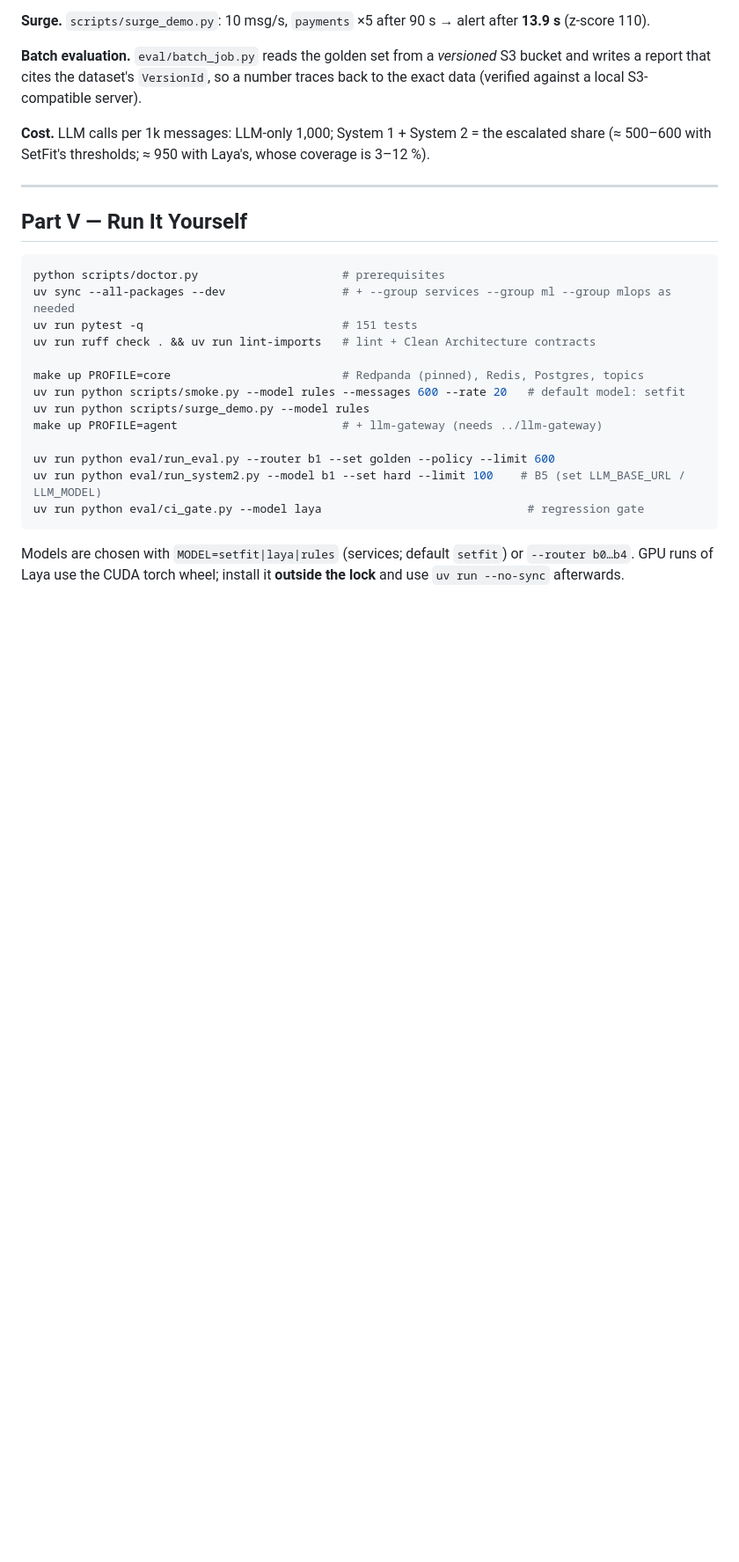
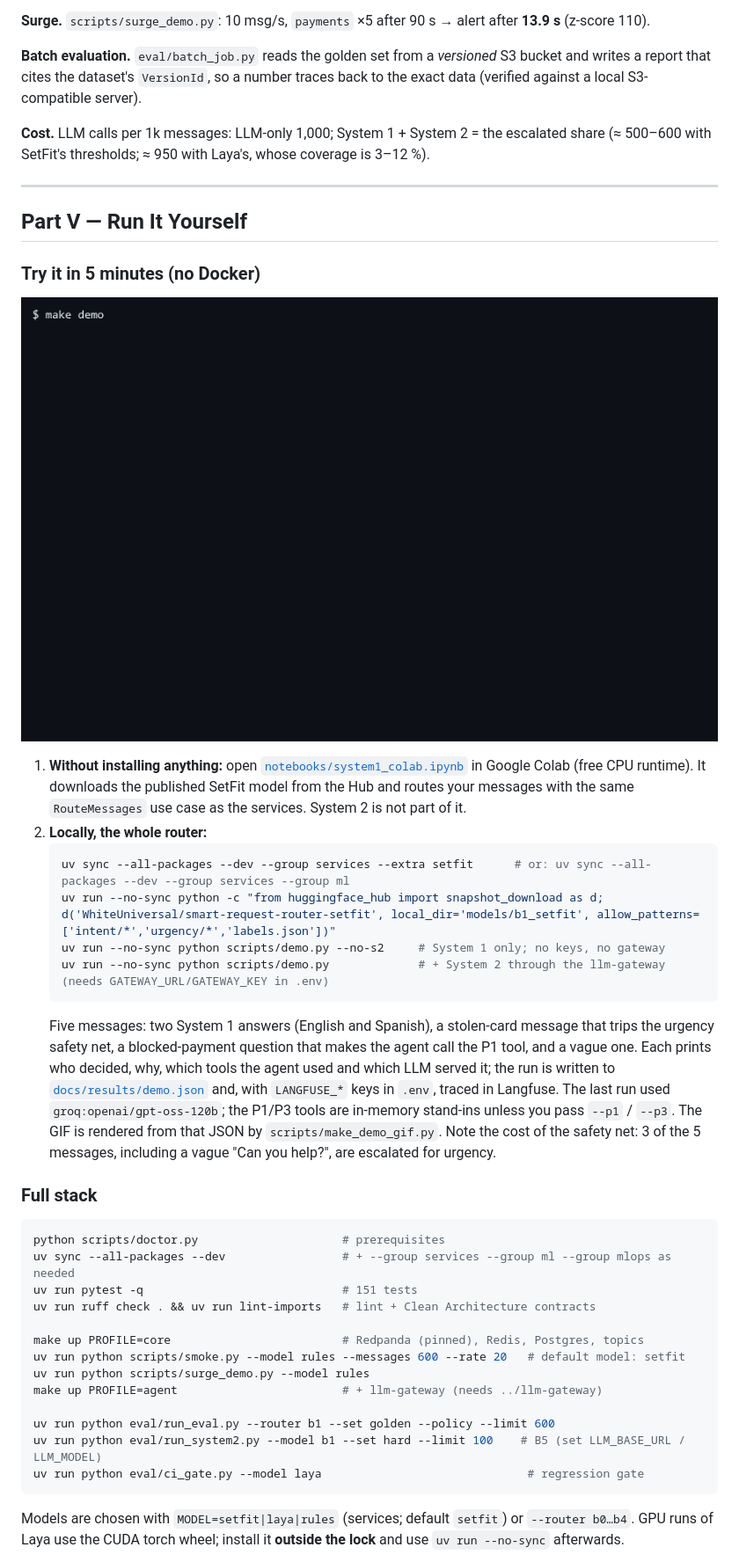
Before and after one commit to Leito2/smart-request-router, a Markdown page: README.md, the part around one of its changes. Shown at 88% size. Drawn GitHub-style; pictures changed too: docs/images/demo.gif (added); blank space fills up the shorter version.

````diff
--- a/README.md
+++ b/README.md
@@ -271,6 +277,29 @@ thresholds; ≈ 950 with Laya's, whose coverage is 3–12 %).
 
 ## Part V — Run It Yourself
 
+### Try it in 5 minutes (no Docker)
+
+![Five-message demo: System 1 answers two, System 2 (gpt-oss-120b through the gateway) resolves three](docs/images/demo.gif)
+
+1. **Without installing anything:** open [`notebooks/system1_colab.ipynb`](notebooks/system1_colab.ipynb) in Google Colab
+   (free CPU runtime). It downloads the published SetFit model from the Hub and routes your messages with the same
+   `RouteMessages` use case as the services. System 2 is not part of it.
+2. **Locally, the whole router:**
+   ```bash
+   uv sync --all-packages --dev --group services --extra setfit      # or: uv sync --all-packages --dev --group services --group ml
+   uv run --no-sync python -c "from huggingface_hub import snapshot_download as d; d('WhiteUniversal/smart-request-router-setfit', local_dir='models/b1_setfit', allow_patterns=['intent/*','urgency/*','labels.json'])"
+   uv run --no-sync python scripts/demo.py --no-s2     # System 1 only; no keys, no gateway
+   uv run --no-sync python scripts/demo.py             # + System 2 through the llm-gateway (needs GATEWAY_URL/GATEWAY_KEY in .env)
+   ```
+   Five messages: two System 1 answers (English and Spanish), a stolen-card message that trips the urgency safety net, a
+   blocked-payment question that makes the agent call the P1 tool, and a vague one. Each prints who decided, why, which tools the
+   agent used and which LLM served it; the run is written to [`docs/results/demo.json`](docs/results/demo.json) and, with
+   `LANGFUSE_*` keys in `.env`, traced in Langfuse. The last run used `groq:openai/gpt-oss-120b`; the P1/P3 tools are in-memory
+   stand-ins unless you pass `--p1` / `--p3`. The GIF is rendered from that JSON by `scripts/make_demo_gif.py`.
+   Note the cost of the safety net: 3 of the 5 messages, including a vague "Can you help?", are escalated for urgency.
+
+### Full stack
+
 ```bash
 python scripts/doctor.py                     # prerequisites
 uv sync --all-packages --dev                 # + --group services --group ml --group mlops as needed
````
Also changed, not shown: other parts of README.md (+6 -0 lines), 10 other files.
